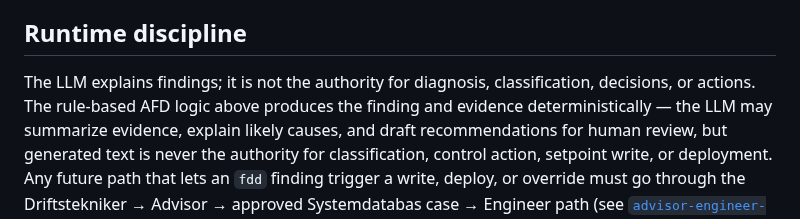
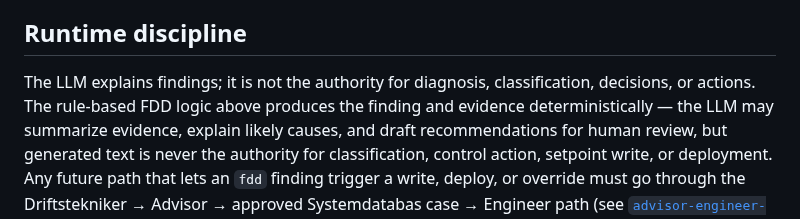
Before and after one commit to openAut/main, a Markdown page: skills/fdd/SKILL.md, the part around the change. Rendered like a GitHub page.

```diff
--- a/skills/fdd/SKILL.md
+++ b/skills/fdd/SKILL.md
@@ -87,7 +87,7 @@ ORDER BY ts;
 
 ## Runtime discipline
 
-The LLM explains findings; it is not the authority for diagnosis, classification, decisions, or actions. The rule-based AFD logic above
+The LLM explains findings; it is not the authority for diagnosis, classification, decisions, or actions. The rule-based FDD logic above
 produces the finding and evidence deterministically — the LLM may summarize evidence, explain likely
 causes, and draft recommendations for human review, but generated text is never the authority for
 classification, control action, setpoint write, or deployment. Any future path that lets an `fdd`
```
Also changed, not shown: skills/anomaly-correlation/SKILL.md (+1 -1 lines).
